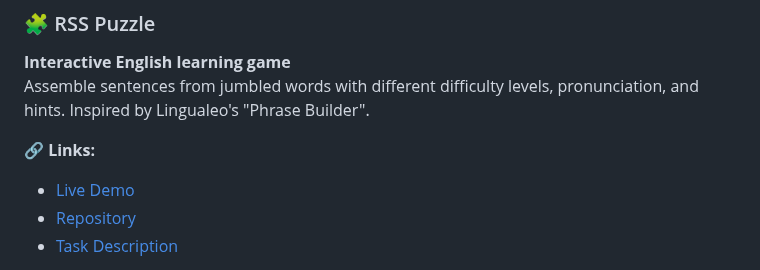
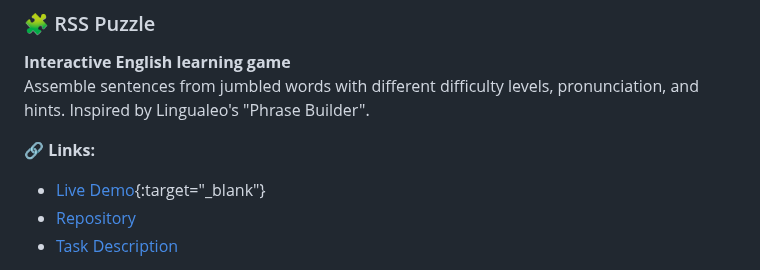
Before and after one commit to Marta109/Marta109.github.io, a Markdown page: README.md, the part around the change. Rendered like a GitHub page.

```diff
--- a/README.md
+++ b/README.md
@@ -29,7 +29,7 @@ Welcome to my portfolio! Here you can explore projects I've created using differ
 Assemble sentences from jumbled words with different difficulty levels, pronunciation, and hints. Inspired by Lingualeo's "Phrase Builder".
 
 🔗 **Links:**
-- [Live Demo](https://rolling-scopes-school.github.io/marta109-JSFE2023Q4/rss-puzzle/index.html)
+- [Live Demo](https://rolling-scopes-school.github.io/marta109-JSFE2023Q4/rss-puzzle/index.html){:target="_blank"}
 - [Repository](https://github.com/Marta109/RSS-Puzzle)
 - [Task Description](https://github.com/rolling-scopes-school/tasks/tree/master/stage2/tasks/puzzle)
 
```
